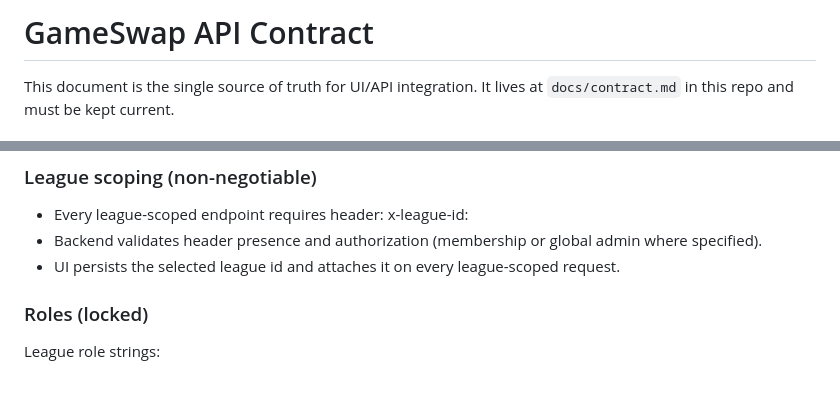
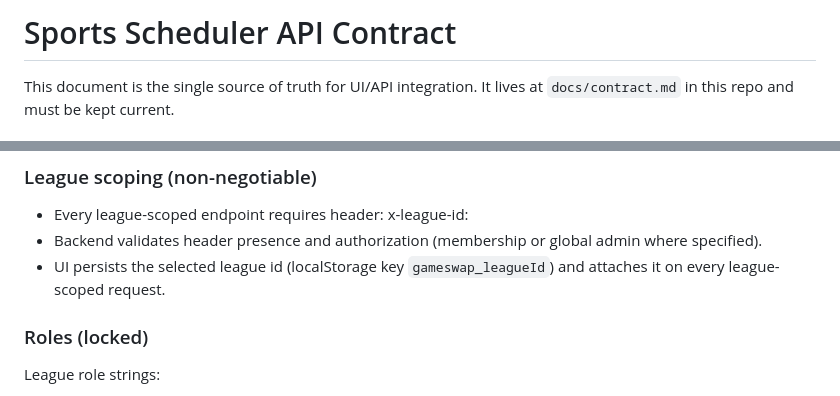
Before and after one commit to berginj/SportSch, a Markdown page: docs/contract.md, 2 parts joined by grey strips. Drawn GitHub-style.

Commit message:
update api contract for current app

```diff
--- a/docs/contract.md
+++ b/docs/contract.md
@@ -1,4 +1,4 @@
-# GameSwap API Contract
+# Sports Scheduler API Contract
 
 This document is the single source of truth for UI/API integration.
 It lives at `docs/contract.md` in this repo and must be kept current.
@@ -15,7 +15,7 @@ It lives at `docs/contract.md` in this repo and must be kept current.
 ### League scoping (non-negotiable)
 - Every league-scoped endpoint requires header: x-league-id: <leagueId>
 - Backend validates header presence and authorization (membership or global admin where specified).
-- UI persists the selected league id and attaches it on every league-scoped request.
+- UI persists the selected league id (localStorage key `gameswap_leagueId`) and attaches it on every league-scoped request.
 
 ### Roles (locked)
 League role strings:
```
Also changed, not shown: other parts of docs/contract.md (+1 -1 lines).
